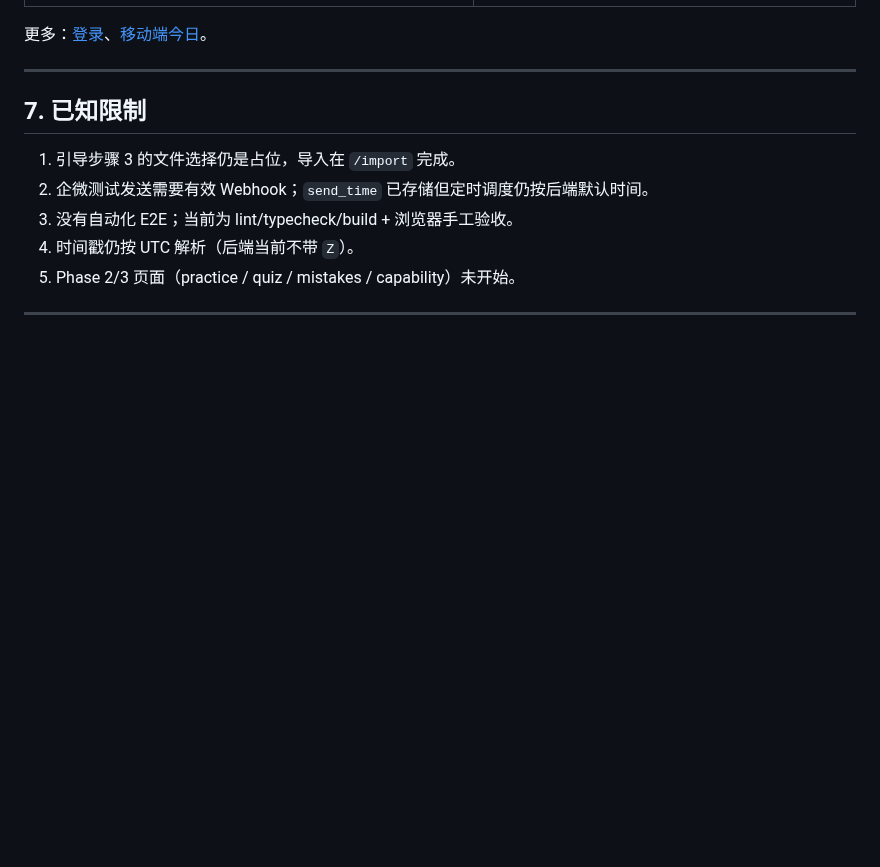
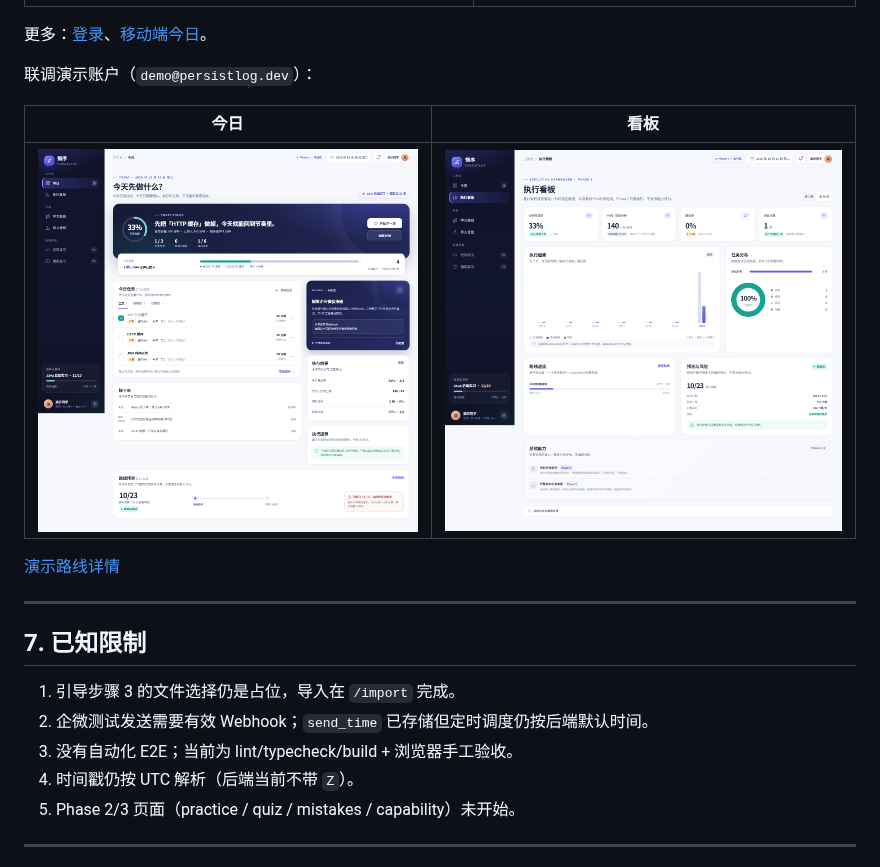
Before and after one commit to QingTong1-ops/PersistLog, a Markdown page: README.md, the part around the change. GitHub-like rendering; pictures changed too: docs/screenshots/demo-dashboard.png (added), docs/screenshots/demo-today.png (added); blank space fills up the shorter version.

Commit message:
docs(frontend): add phase 1 demo screenshots

```diff
--- a/README.md
+++ b/README.md
@@ -229,6 +229,14 @@ pnpm build       # 通过
 
 更多：[登录](docs/screenshots/login.png)、[移动端今日](docs/screenshots/today-mobile.png)。
 
+联调演示账户（`demo@persistlog.dev`）：
+
+| 今日 | 看板 |
+| --- | --- |
+| ![演示今日](docs/screenshots/demo-today.png) | ![演示看板](docs/screenshots/demo-dashboard.png) |
+
+[演示路线详情](docs/screenshots/demo-route.png)
+
 ---
 
 ## 7. 已知限制
```
Also changed, not shown: docs/screenshots/demo-route.png (added).
